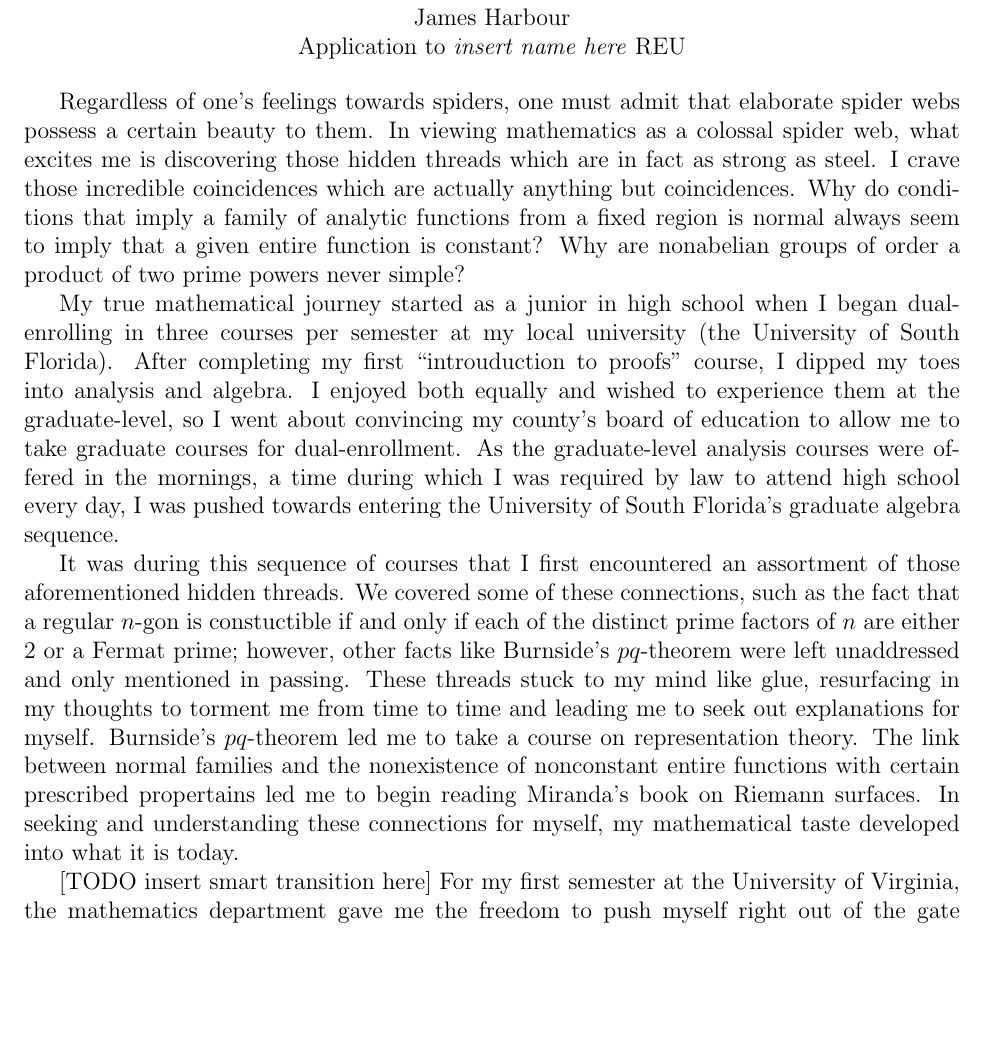
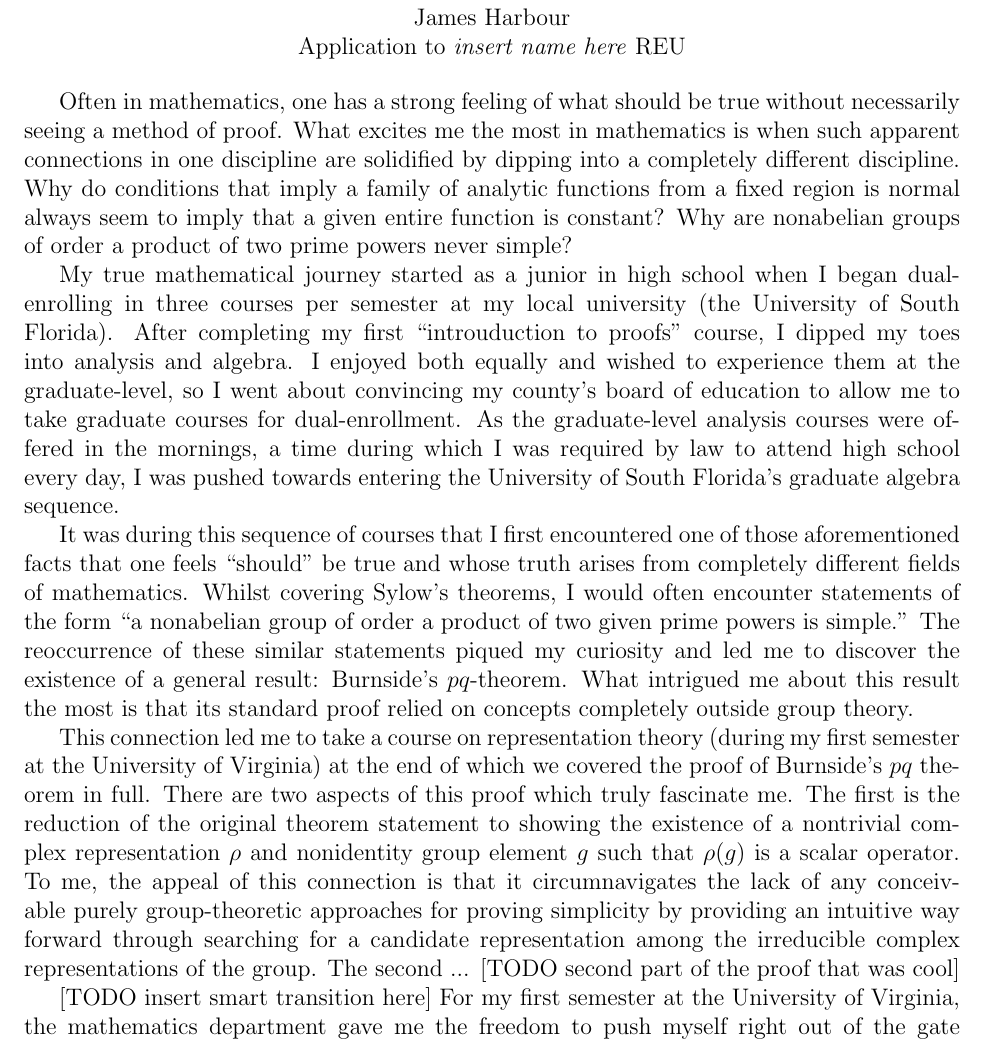
Before and after one commit to kyrem1/james2022_personal_statement, a LaTeX document (james2022_personal_statement.tex): part of page 1 of 2, cut so that both start at the same text, the shorter picture padded with empty space. Compiled offline with pdfLaTeX.

Commit message:
Began implementing ideas suggested by spencer

```diff
--- a/james2022_personal_statement.tex
+++ b/james2022_personal_statement.tex
@@ -34,7 +34,9 @@
 
 % Try to build around this spider web analogy
 
-Regardless of one's feelings towards spiders, one must admit that elaborate spider webs possess a certain beauty to them. In viewing mathematics as a colossal spider web, what excites me is discovering those hidden threads which are in fact as strong as steel. I crave those incredible coincidences which are actually anything but coincidences. Why do conditions that imply a family of analytic functions from a fixed region is normal always seem to imply that a given entire function is constant? Why are nonabelian groups of order a product of two prime powers never simple?
+% Regardless of one's feelings towards spiders, one must admit that elaborate spider webs possess a certain beauty to them. In viewing mathematics as a colossal spider web, what excites me is discovering those hidden threads which are in fact as strong as steel. I crave those incredible coincidences which are actually anything but coincidences.
+Often in mathematics, one has a strong feeling of what should be true without necessarily seeing a method of proof. What excites me the most in mathematics is when such apparent connections in one discipline are solidified by dipping into a completely different discipline.
+Why do conditions that imply a family of analytic functions from a fixed region is normal always seem to imply that a given entire function is constant? Why are nonabelian groups of order a product of two prime powers never simple?
 
 
 
@@ -49,7 +51,13 @@ Regardless of one's feelings towards spiders, one must admit that elaborate spid
 
 My true mathematical journey started as a junior in high school when I began dual-enrolling in three courses per semester at my local university (the University of South Florida). After completing my first ``introuduction to proofs'' course, I dipped my toes into analysis and algebra. I enjoyed both equally and wished to experience them at the graduate-level, so I went about convincing my county's board of education to allow me to take graduate courses for dual-enrollment. As the graduate-level analysis courses were offered in the mornings, a time during which I was required by law to attend high school every day, I was pushed towards entering the University of South Florida's graduate algebra sequence.
 
-It was during this sequence of courses that I first encountered an assortment of those aforementioned hidden threads. We covered some of these connections, such as the fact that a regular $n$-gon is constuctible if and only if each of the distinct prime factors of $n$ are either $2$ or a Fermat prime; however, other facts like Burnside's $pq$-theorem were left unaddressed and only mentioned in passing. These threads stuck to my mind like glue, resurfacing in my thoughts to torment me from time to time and leading me to seek out explanations for myself. Burnside's $pq$-theorem led me to take a course on representation theory. The link between normal families and the nonexistence of nonconstant entire functions with certain prescribed propertains led me to begin reading Miranda's book on Riemann surfaces. In seeking and understanding these connections for myself, my mathematical taste developed into what it is today.
+It was during this sequence of courses that I first encountered one of those aforementioned facts that one feels ``should'' be true and whose truth arises from completely different fields of mathematics. Whilst covering Sylow's theorems, I would often encounter statements of the form ``a nonabelian group of order a product of two given prime powers is simple.'' The reoccurrence of these similar statements piqued my curiosity and led me to discover the existence of a general result: Burnside's $pq$-theorem. What intrigued me about this result the most is that its standard proof relied on concepts completely outside group theory.
+
+This connection led me to take a course on representation theory (during my first semester at the University of Virginia) at the end of which we covered the proof of Burnside's $pq$ theorem in full. There are two aspects of this proof which truly fascinate me. The first is the reduction of the original theorem statement to showing the existence of a nontrivial complex representation $\rho$ and nonidentity group element $g$ such that $\rho(g)$ is a scalar operator. To me, the appeal of this connection is that it circumnavigates the lack of any conceivable purely group-theoretic approaches for proving simplicity by providing an intuitive way forward through searching for a candidate representation among the irreducible complex representations of the group. The second ... [TODO second part of the proof that was cool]
+
+% This link
+
+% Burnside's $pq$-theorem led me to take a course on representation theory. The link between normal families and the nonexistence of nonconstant entire functions with certain prescribed propertains led me to begin reading Miranda's book on Riemann surfaces. In seeking and understanding these connections for myself, my mathematical taste developed into what it is today.
 
 % TODO transition
 
```
Also changed, not shown: james2022_personal_statement.pdf, 1 other file.
